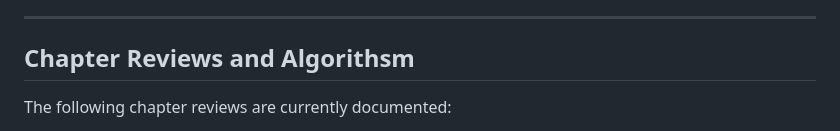
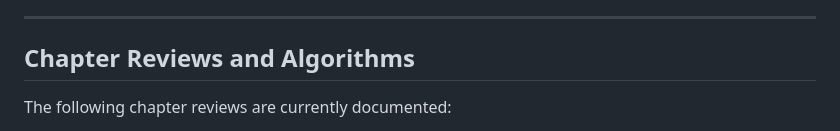
Before and after one commit to SP-8403/sa-neonatal-guideline-review, a Markdown page: reviews/README.md, the part around the change. Drawn GitHub-style.

```diff
--- a/reviews/README.md
+++ b/reviews/README.md
@@ -105,7 +105,7 @@ Each chapter is reviewed using the following structured framework:
 
 ---
 
-## Chapter Reviews and Algorithsm
+## Chapter Reviews and Algorithms
 
 The following chapter reviews are currently documented:
 
```
